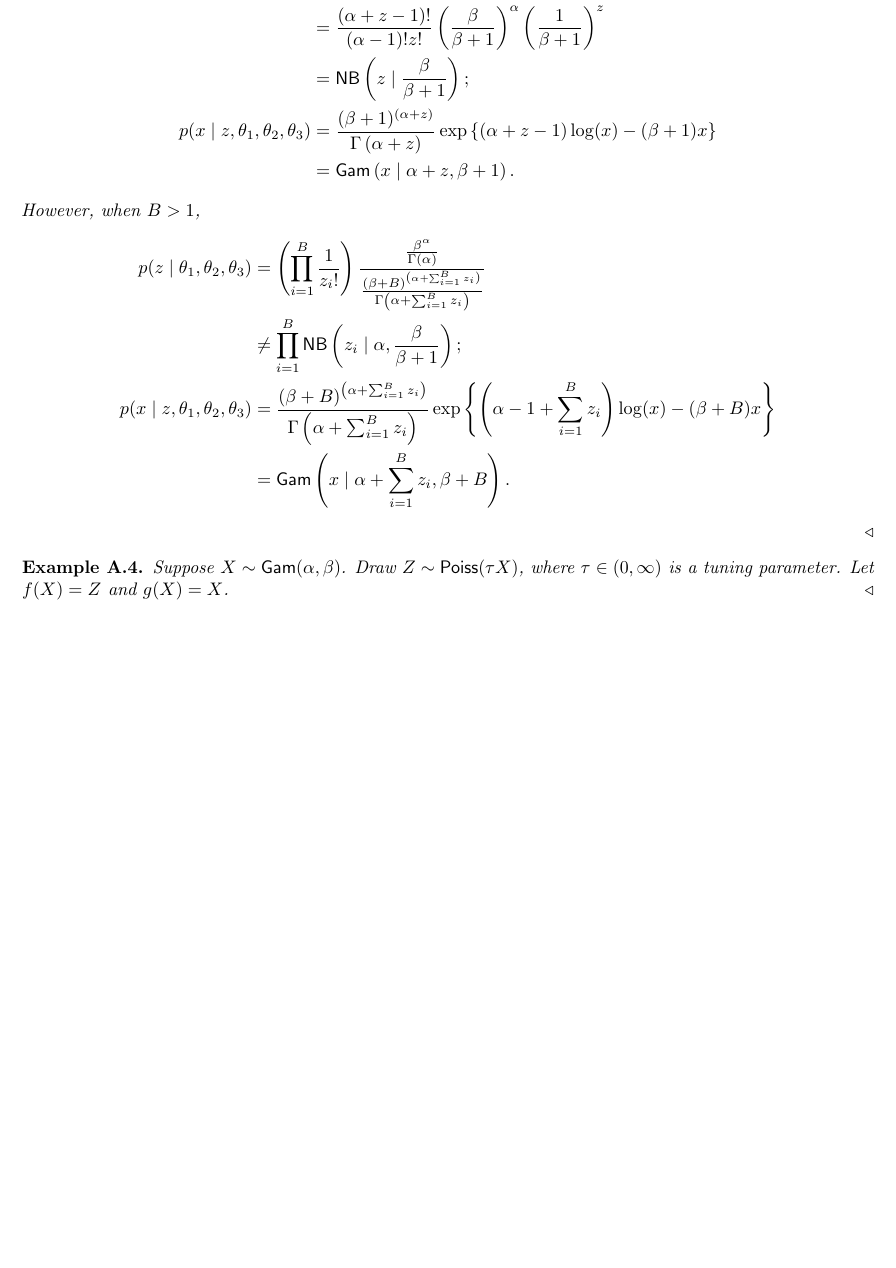
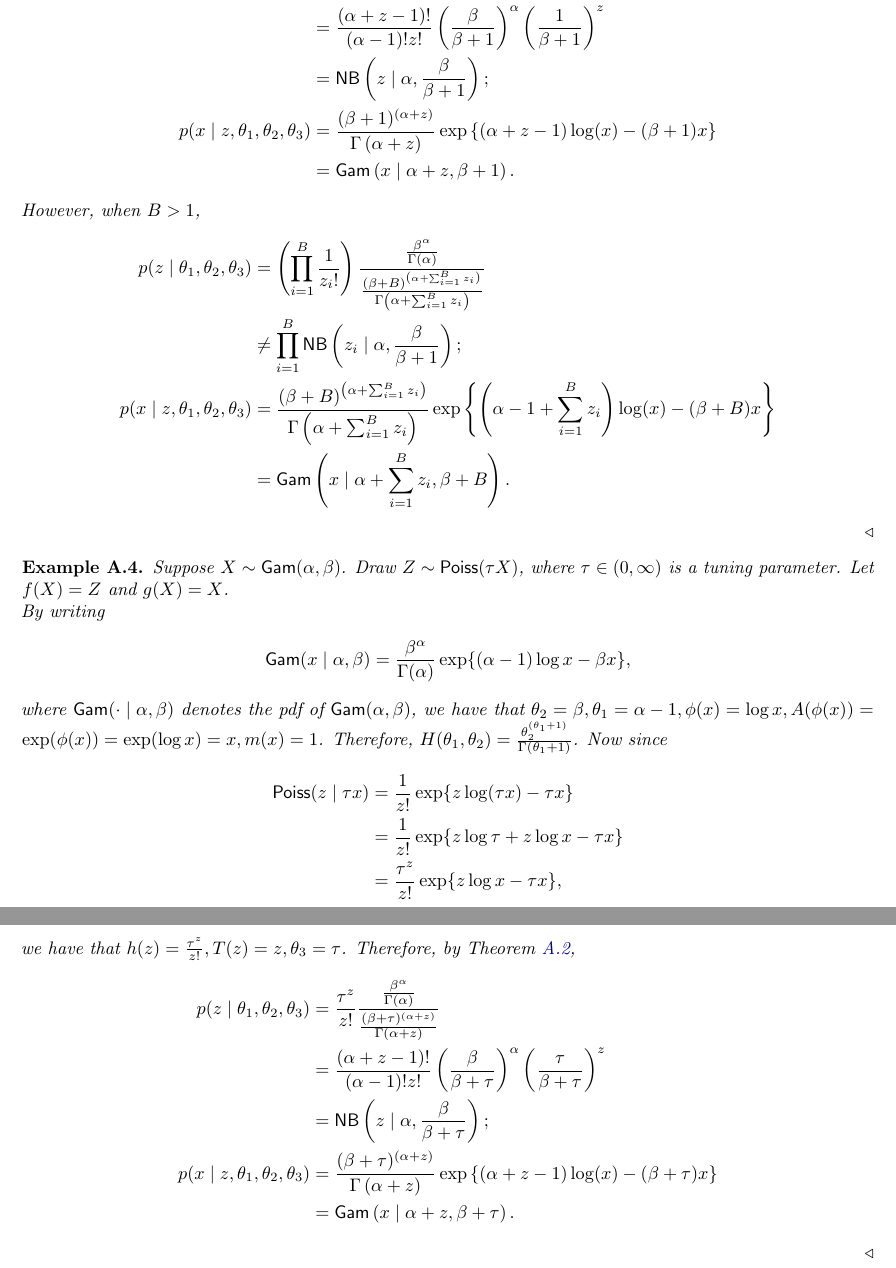
Before and after one commit to NaitongChen/QP-3, a LaTeX document (report/main.tex, which reads report/sections/proofs.tex): part of page 8 of 8 before the commit and two parts of pages 8 and 9 of 9 after it, the two joined at a grey line, cut so that both start at the same text, the shorter picture padded with empty space. Compiled offline with pdfLaTeX.

Commit message:
finished conjugate reversal examples

```diff
--- a/report/sections/proofs.tex
+++ b/report/sections/proofs.tex
@@ -76,4 +76,25 @@ p(x \given z, \theta_1, \theta_2, \theta_3)
 
 \bexa
 Suppose $X\distas \distGam(\alpha, \beta)$. Draw $Z \distas \distPoiss(\tau X)$, where $\tau\in(0,\infty)$ is a tuning parameter. Let $f(X) = Z$ and $g(X) = X$.
+\newline $ $
+By writing
+\[
+\distGam( x \given \alpha, \beta) = \frac{\beta^\alpha}{\Gamma(\alpha)}\exp\{(\alpha-1)\log x - \beta x \},
+\]
+where $\distGam(\cdot \given \alpha, \beta)$ denotes the pdf of $\distGam(\alpha, \beta)$, we have that $\theta_2 = \beta, \theta_1 = \alpha-1, \phi(x) = \log x, A(\phi(x)) = \exp(\phi(x)) = \exp(\log x) = x, m(x)=1$. Therefore, $H(\theta_1,\theta_2) = \frac{\theta_2^{(\theta_1+1)}}{\Gamma(\theta_1+1)}$. Now since
+\[
+\distPoiss(z \given \tau x) &= \frac{1}{z!}\exp\{z \log (\tau x) - \tau x\}\\
+&= \frac{1}{z!}\exp\{z \log \tau + z \log x - \tau x\}\\
+&= \frac{\tau^z}{z!}\exp\{z \log x - \tau x\},
+\]
+we have that $h(z) = \frac{\tau^z}{z!}, T(z) = z, \theta_3 = \tau$. Therefore, by \cref{thm:conjugacy},
+\[
+p(z \given \theta_1,\theta_2,\theta_3) &= \frac{\tau^z}{z!}\frac{\frac{\beta^{\alpha}}{\Gamma(\alpha)}}{\frac{(\beta+\tau)^{\left(\alpha + z\right)}}{\Gamma\left( \alpha + z \right)}}\\
+&= \frac{(\alpha+z-1)!}{(\alpha-1)!z!}\left(\frac{\beta}{\beta+\tau}\right)^\alpha\left(\frac{\tau}{\beta+\tau}\right)^z\\
+&= \distNB\left(z\given \alpha, \frac{\beta}{\beta+\tau} \right);\\
+p(x \given z, \theta_1, \theta_2, \theta_3)
+&= \frac{(\beta+\tau)^{\left( \alpha+z \right)}}{\Gamma\left( \alpha + z \right)}
+\exp\left\{ \left( \alpha+z-1 \right)\log(x) - (\beta+\tau)x \right\}\\
+&= \distGam\left(x \given \alpha+z, \beta+\tau \right).
+\]
 \eexa
```
Also changed, not shown: report/main.pdf, report/sections/proofs.tex (2 more changed lines).
